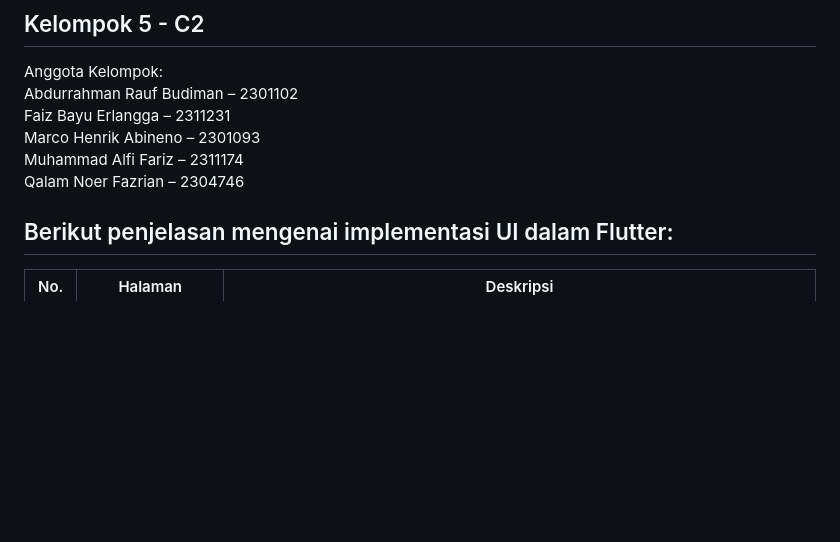
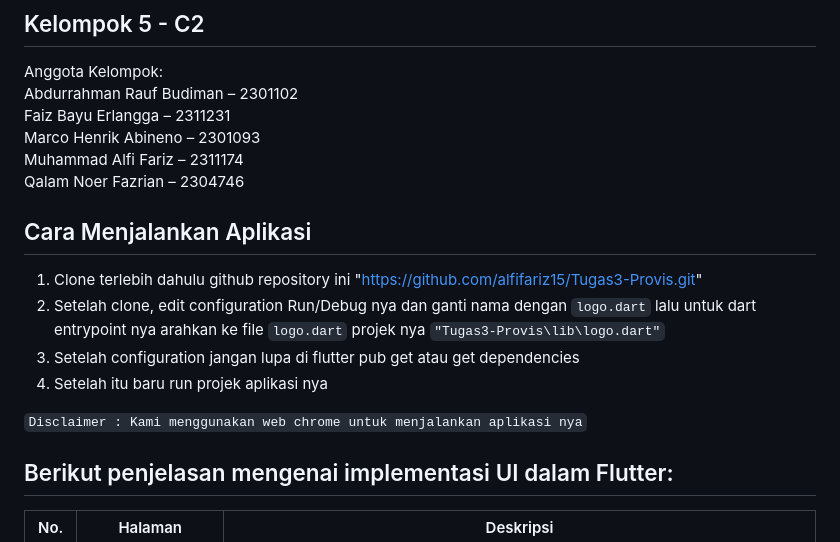
Before and after one commit to alfifariz15/Tugas3-Provis, a Markdown page: README.md, the part around the change. GitHub-like rendering; blank space fills up the shorter version.

```diff
--- a/README.md
+++ b/README.md
@@ -10,6 +10,14 @@ Faiz Bayu Erlangga – 2311231
 Marco Henrik Abineno – 2301093
 Muhammad Alfi Fariz – 2311174
 Qalam Noer Fazrian – 2304746
+
+## Cara Menjalankan Aplikasi
+1. Clone terlebih dahulu github repository ini "https://github.com/alfifariz15/Tugas3-Provis.git"
+2. Setelah clone, edit configuration Run/Debug nya dan ganti nama dengan `logo.dart` lalu untuk dart entrypoint nya arahkan ke file `logo.dart` projek nya `"Tugas3-Provis\lib\logo.dart"`
+3. Setelah configuration jangan lupa di flutter pub get atau get dependencies
+4. Setelah itu baru run projek aplikasi nya
+
+`Disclaimer : Kami menggunakan web chrome untuk menjalankan aplikasi nya`
 
 ## Berikut penjelasan mengenai implementasi UI dalam Flutter:
 
```
